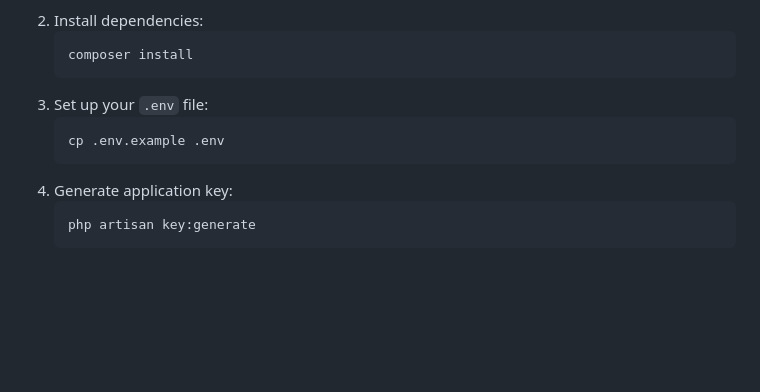
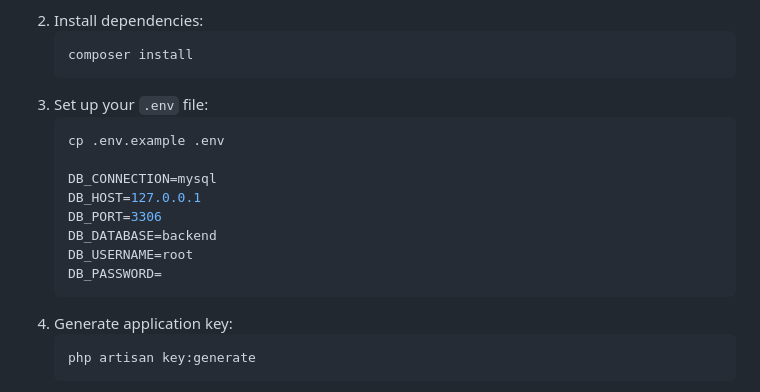
Before and after one commit to cedrickcuencaalegsao/D-P-and-J, a Markdown page: readme.md, the part around the change. GitHub-like rendering; blank space fills up the shorter version.

````diff
--- a/readme.md
+++ b/readme.md
@@ -50,6 +50,13 @@ This project integrates **Laravel**, **Flutter**, and **Next.js** frameworks to
 3. Set up your `.env` file:
    ```bash
    cp .env.example .env
+
+   DB_CONNECTION=mysql
+   DB_HOST=127.0.0.1
+   DB_PORT=3306
+   DB_DATABASE=backend
+   DB_USERNAME=root
+   DB_PASSWORD=
    ```
 4. Generate application key:
    ```bash
````
